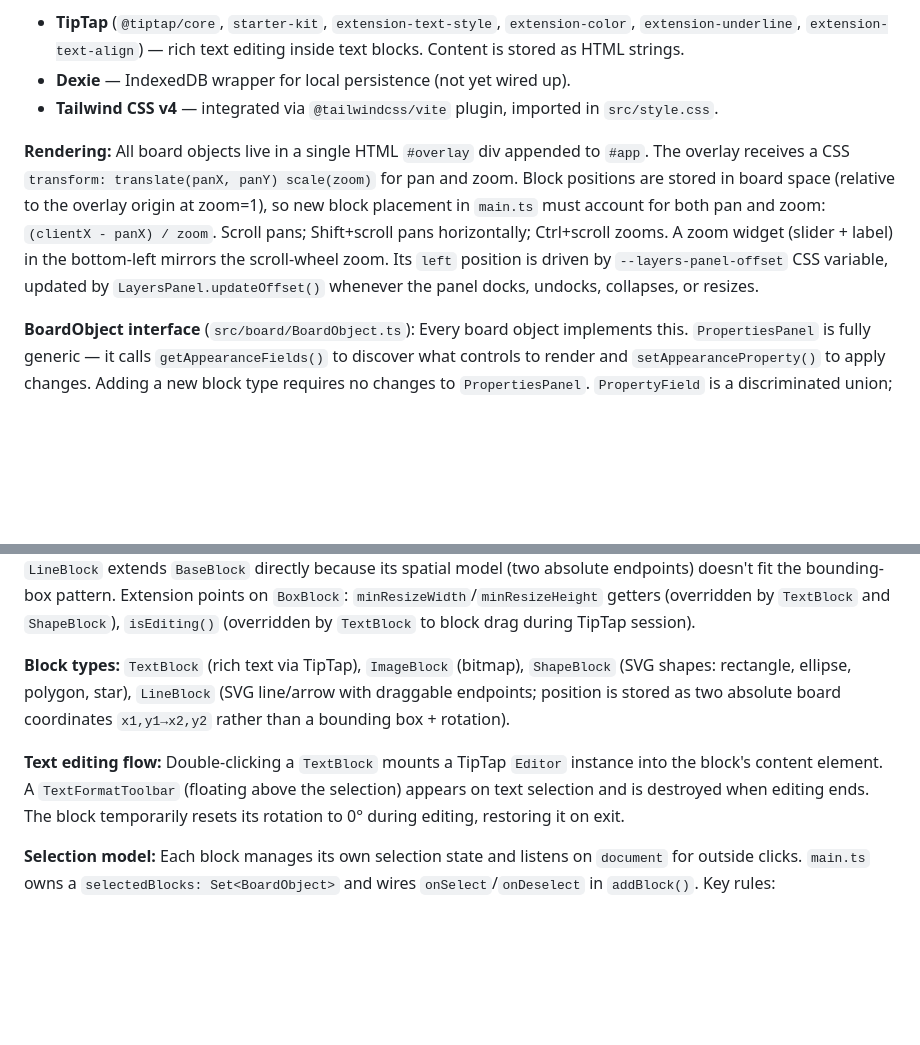
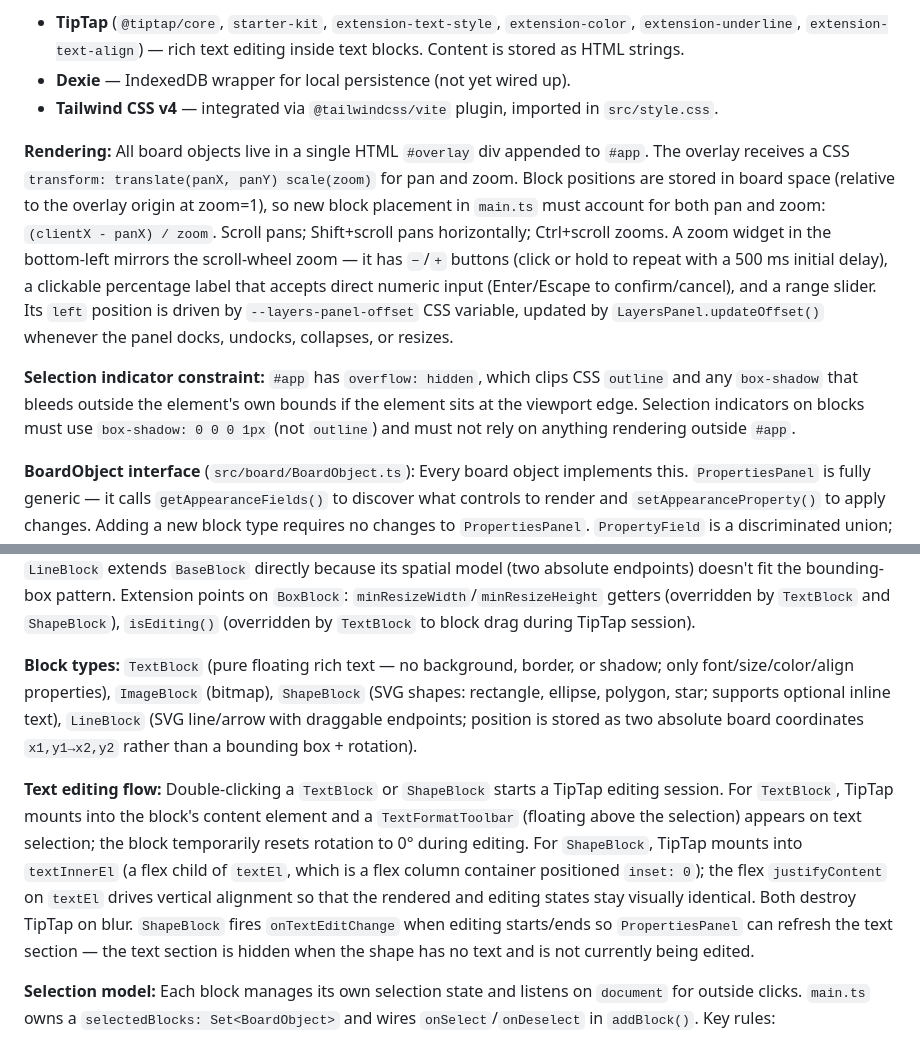
Before and after one commit to ShulhaOleh/moodboard, a Markdown page: CLAUDE.md, 2 parts joined by grey strips. Drawn GitHub-style; blank space fills up the shorter version.

Commit message:
docs(claude): Update zoom widget, ShapeBlock text editing, and selection indicator constraint

```diff
--- a/CLAUDE.md
+++ b/CLAUDE.md
@@ -24,7 +24,9 @@ Vanilla TypeScript — no UI framework. Entry point is `src/main.ts`, which moun
 - **Dexie** — IndexedDB wrapper for local persistence (not yet wired up).
 - **Tailwind CSS v4** — integrated via `@tailwindcss/vite` plugin, imported in `src/style.css`.
 
-**Rendering:** All board objects live in a single HTML `#overlay` div appended to `#app`. The overlay receives a CSS `transform: translate(panX, panY) scale(zoom)` for pan and zoom. Block positions are stored in board space (relative to the overlay origin at zoom=1), so new block placement in `main.ts` must account for both pan and zoom: `(clientX - panX) / zoom`. Scroll pans; Shift+scroll pans horizontally; Ctrl+scroll zooms. A zoom widget (slider + label) in the bottom-left mirrors the scroll-wheel zoom. Its `left` position is driven by `--layers-panel-offset` CSS variable, updated by `LayersPanel.updateOffset()` whenever the panel docks, undocks, collapses, or resizes.
+**Rendering:** All board objects live in a single HTML `#overlay` div appended to `#app`. The overlay receives a CSS `transform: translate(panX, panY) scale(zoom)` for pan and zoom. Block positions are stored in board space (relative to the overlay origin at zoom=1), so new block placement in `main.ts` must account for both pan and zoom: `(clientX - panX) / zoom`. Scroll pans; Shift+scroll pans horizontally; Ctrl+scroll zooms. A zoom widget in the bottom-left mirrors the scroll-wheel zoom — it has `−`/`+` buttons (click or hold to repeat with a 500 ms initial delay), a clickable percentage label that accepts direct numeric input (Enter/Escape to confirm/cancel), and a range slider. Its `left` position is driven by `--layers-panel-offset` CSS variable, updated by `LayersPanel.updateOffset()` whenever the panel docks, undocks, collapses, or resizes.
+
+**Selection indicator constraint:** `#app` has `overflow: hidden`, which clips CSS `outline` and any `box-shadow` that bleeds outside the element's own bounds if the element sits at the viewport edge. Selection indicators on blocks must use `box-shadow: 0 0 0 1px` (not `outline`) and must not rely on anything rendering outside `#app`.
 
 **BoardObject interface** (`src/board/BoardObject.ts`): Every board object implements this. `PropertiesPanel` is fully generic — it calls `getAppearanceFields()` to discover what controls to render and `setAppearanceProperty()` to apply changes. Adding a new block type requires no changes to `PropertiesPanel`. `PropertyField` is a discriminated union; current types: `number`, `slider`, `color`, `font`, `select`, `text`, `section`. Optional flags: `omitCommonProps` hides Position/Size/Rotation fields; `hideDelete` hides the Delete button; `hideName` hides the name field — all three used by `CanvasBoard`. Beyond geometry and appearance, the interface also carries:
 - `onDragStart` — fired once when a drag/resize/rotate gesture commits (threshold passed or handle pressed); used by `main.ts` to push a history snapshot.
@@ -36,9 +38,9 @@ Vanilla TypeScript — no UI framework. Entry point is `src/main.ts`, which moun
 
 **Block class hierarchy:** All blocks extend `BaseBlock` (abstract), which holds the seven callbacks, `visible`/`locked`/`name`/`el`, selection state, the outside-click deselect listener, and `setVisible`/`setLocked`/`setName`/`destroy`/`markSelected`/`markDeselected`. Bounding-box blocks (Text, Image, Shape) additionally extend `BoxBlock<D>` (abstract), which holds `data: D`, `applyPosition`/`applySize`/`applyTransform`, `startDrag`, `getPosition`/`getSize`/`getRotation`/`getWorldCorners`, and `setPosition`/`setSize`/`setRotation`. `LineBlock` extends `BaseBlock` directly because its spatial model (two absolute endpoints) doesn't fit the bounding-box pattern. Extension points on `BoxBlock`: `minResizeWidth`/`minResizeHeight` getters (overridden by `TextBlock` and `ShapeBlock`), `isEditing()` (overridden by `TextBlock` to block drag during TipTap session).
 
-**Block types:** `TextBlock` (rich text via TipTap), `ImageBlock` (bitmap), `ShapeBlock` (SVG shapes: rectangle, ellipse, polygon, star), `LineBlock` (SVG line/arrow with draggable endpoints; position is stored as two absolute board coordinates `x1,y1→x2,y2` rather than a bounding box + rotation).
+**Block types:** `TextBlock` (pure floating rich text — no background, border, or shadow; only font/size/color/align properties), `ImageBlock` (bitmap), `ShapeBlock` (SVG shapes: rectangle, ellipse, polygon, star; supports optional inline text), `LineBlock` (SVG line/arrow with draggable endpoints; position is stored as two absolute board coordinates `x1,y1→x2,y2` rather than a bounding box + rotation).
 
-**Text editing flow:** Double-clicking a `TextBlock` mounts a TipTap `Editor` instance into the block's content element. A `TextFormatToolbar` (floating above the selection) appears on text selection and is destroyed when editing ends. The block temporarily resets its rotation to 0° during editing, restoring it on exit.
+**Text editing flow:** Double-clicking a `TextBlock` or `ShapeBlock` starts a TipTap editing session. For `TextBlock`, TipTap mounts into the block's content element and a `TextFormatToolbar` (floating above the selection) appears on text selection; the block temporarily resets rotation to 0° during editing. For `ShapeBlock`, TipTap mounts into `textInnerEl` (a flex child of `textEl`, which is a flex column container positioned `inset: 0`); the flex `justifyContent` on `textEl` drives vertical alignment so that the rendered and editing states stay visually identical. Both destroy TipTap on blur. `ShapeBlock` fires `onTextEditChange` when editing starts/ends so `PropertiesPanel` can refresh the text section — the text section is hidden when the shape has no text and is not currently being edited.
 
 **Selection model:** Each block manages its own selection state and listens on `document` for outside clicks. `main.ts` owns a `selectedBlocks: Set<BoardObject>` and wires `onSelect`/`onDeselect` in `addBlock()`. Key rules:
 - `onSelect` receives the `MouseEvent` — Ctrl+click adds to selection, plain click replaces it.
```
